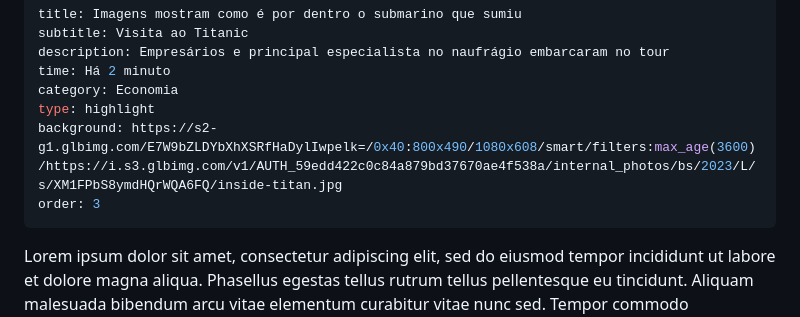
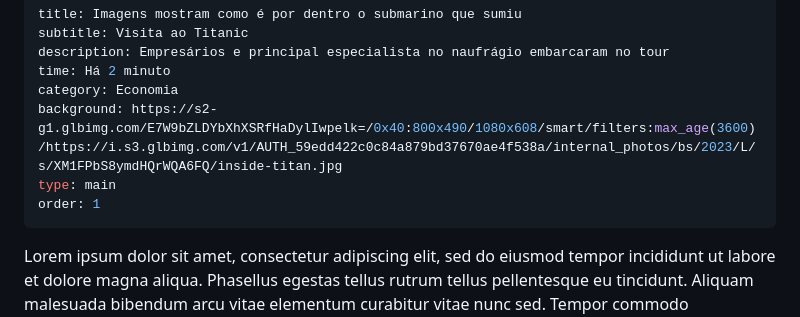
Before and after one commit to evenancio/g1-clone_11ty_decapcms, a Markdown page: src/articles/2023-06-22-Titanic.md, the part around the change. GitHub-like rendering.

Commit message:
Update Article “2023-06-22-Titanic”

```diff
--- a/src/articles/2023-06-22-Titanic.md
+++ b/src/articles/2023-06-22-Titanic.md
@@ -4,9 +4,9 @@ subtitle: Visita ao Titanic
 description: Empresários e principal especialista no naufrágio embarcaram no tour
 time: Há 2 minuto
 category: Economia
-type: highlight
 background: https://s2-g1.glbimg.com/E7W9bZLDYbXhXSRfHaDylIwpelk=/0x40:800x490/1080x608/smart/filters:max_age(3600)/https://i.s3.glbimg.com/v1/AUTH_59edd422c0c84a879bd37670ae4f538a/internal_photos/bs/2023/L/s/XM1FPbS8ymdHQrWQA6FQ/inside-titan.jpg
-order: 3
+type: main
+order: 1
 ---
 
 Lorem ipsum dolor sit amet, consectetur adipiscing elit, sed do eiusmod tempor incididunt ut labore et dolore magna aliqua. Phasellus egestas tellus rutrum tellus pellentesque eu tincidunt. Aliquam malesuada bibendum arcu vitae elementum curabitur vitae nunc sed. Tempor commodo ullamcorper a lacus vestibulum sed arcu non odio. Fames ac turpis egestas sed. Luctus accumsan tortor posuere ac ut consequat semper viverra nam. Sit amet venenatis urna cursus eget nunc. Augue ut lectus arcu bibendum at. Senectus et netus et malesuada. Consequat id porta nibh venenatis cras sed felis eget velit. Id ornare arcu odio ut sem nulla pharetra diam sit. Eget nunc lobortis mattis aliquam. Tempus quam pellentesque nec nam aliquam sem et. Laoreet sit amet cursus sit amet dictum sit amet justo. Pellentesque sit amet porttitor eget dolor morbi non arcu.
```
